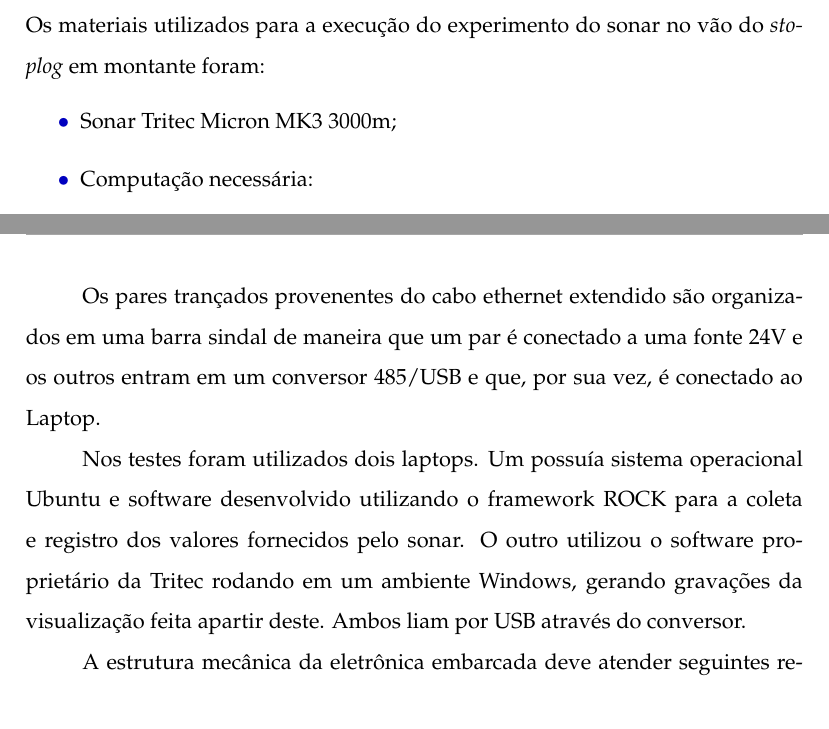
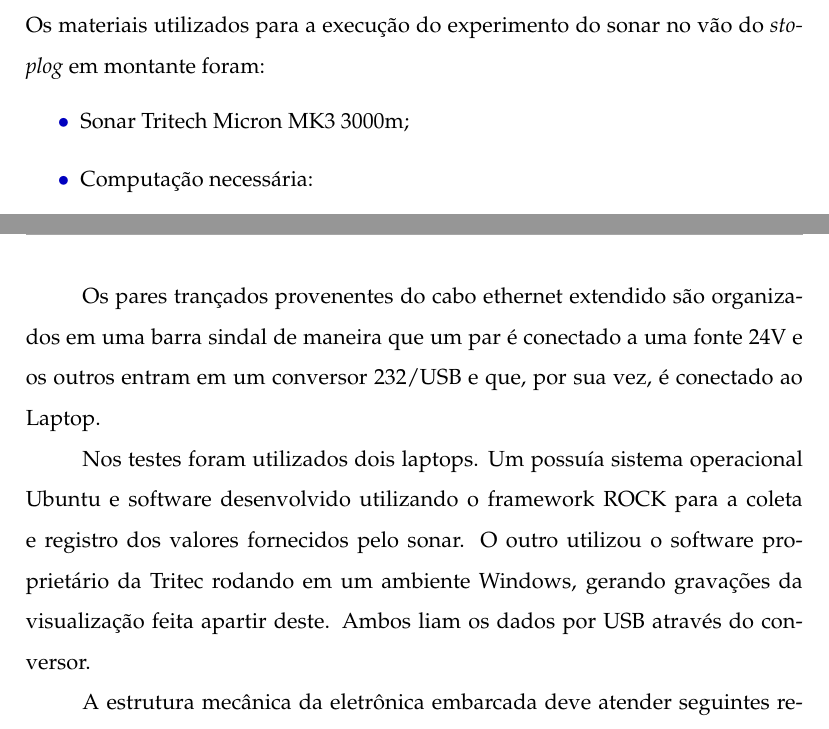
Before and after one commit to OpenLEAD/jirau, a LaTeX document (master.tex, which reads sonar/02_Materials.tex): two parts of pages 25 and 26 of 48, joined at a grey line, cut so that both start at the same text. Compiled offline with pdfLaTeX.

Commit message:
gramática

```diff
--- a/sonar/02_Materials.tex
+++ b/sonar/02_Materials.tex
@@ -12,7 +12,7 @@
 Os materiais utilizados para a execução do experimento do sonar no vão do
 \emph{stoplog} em montante foram:
 \begin{itemize}
-  \item Sonar Tritec Micron MK3 3000m;
+  \item Sonar Tritech Micron MK3 3000m;
 
   \item Computação necessária:
   \begin{itemize}
@@ -48,13 +48,13 @@ embaixo d'água.
 
 Os pares trançados provenentes do cabo ethernet extendido são organizados em uma
 barra sindal de maneira que um par é conectado a uma fonte 24V e os outros
-entram em um conversor 485/USB e que, por sua vez, é conectado ao Laptop.
+entram em um conversor 232/USB e que, por sua vez, é conectado ao Laptop.
 
 Nos testes foram utilizados dois laptops. Um possuía sistema operacional Ubuntu
 e software desenvolvido utilizando o framework ROCK para a coleta e registro dos
 valores fornecidos pelo sonar. O outro utilizou o software proprietário da
 Tritec rodando em um ambiente Windows, gerando gravações da visualização feita
-apartir deste. Ambos liam por USB através do conversor.
+apartir deste. Ambos liam os dados por USB através do conversor.
 
 
 %% Daqui pra baixo.
```
Also changed, not shown: sonar/02_Materials.tex (2 more changed lines).
